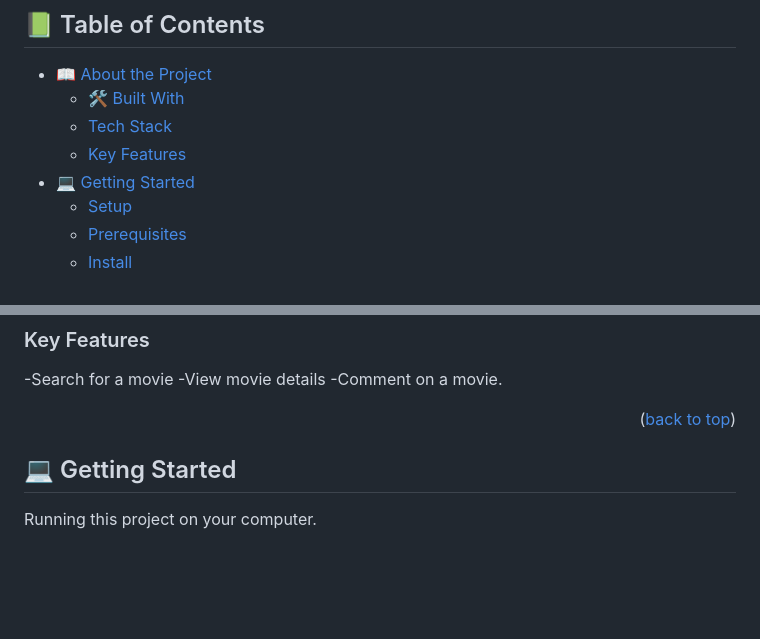
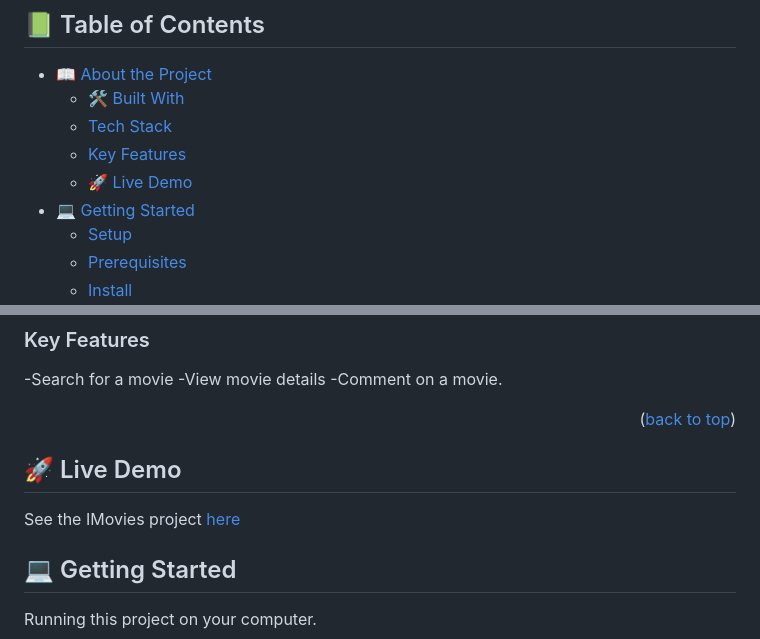
Before and after one commit to marvin-nyalik/Movie-Capstone, a Markdown page: README.md, 2 parts joined by grey strips. Rendered like a GitHub page; blank space fills up the shorter version.

Commit message:
Add live link to README.md

```diff
--- a/README.md
+++ b/README.md
@@ -14,6 +14,7 @@
   - [🛠 Built With](#built-with)
   - [Tech Stack](#tech-stack)
   - [Key Features](#key-features)
+  - [🚀 Live Demo](#live-demo)
 - [💻 Getting Started](#getting-started)
   - [Setup](#setup)
   - [Prerequisites](#prerequisites)
@@ -57,6 +58,9 @@ This project is built with:
 
 <p align="right">(<a href="#readme-top">back to top</a>)</p>
 
+
+## 🚀 Live Demo <a name="live-demo"></a>
+See the IMovies project <a href="https://marvin-nyalik.github.io/Movie-Capstone/dist/"> here</a>
 
 <!-- GETTING STARTED -->
 
```
